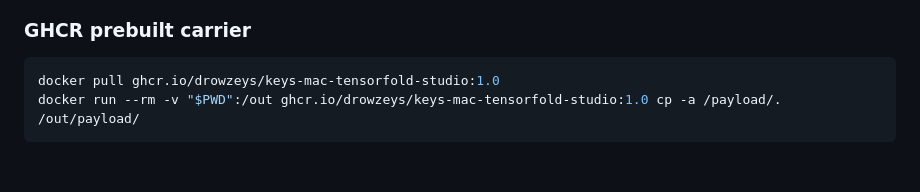
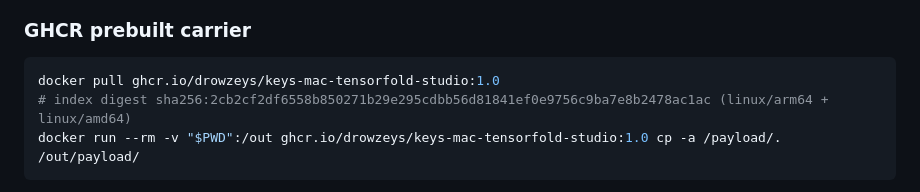
Before and after one commit to drowzeys/keys-Mac-TensorFold-Studio, a Markdown page: README.md, the part around the change. Drawn GitHub-style; blank space fills up the shorter version.

Commit message:
README: carrier digest
Co-Authored-By: Claude Opus 5.5 <noreply@anthropic.com>
Claude-Session: https://claude.ai/code/session_01PrUiTH1dGwnVKrpFLkoGHj

````diff
--- a/README.md
+++ b/README.md
@@ -115,6 +115,7 @@ aspect ratio.
 
 ```bash
 docker pull ghcr.io/drowzeys/keys-mac-tensorfold-studio:1.0
+# index digest sha256:2cb2cf2df6558b850271b29e295cdbb56d81841ef0e9756c9ba7e8b2478ac1ac (linux/arm64 + linux/amd64)
 docker run --rm -v "$PWD":/out ghcr.io/drowzeys/keys-mac-tensorfold-studio:1.0 cp -a /payload/. /out/payload/
 ```
 
````
